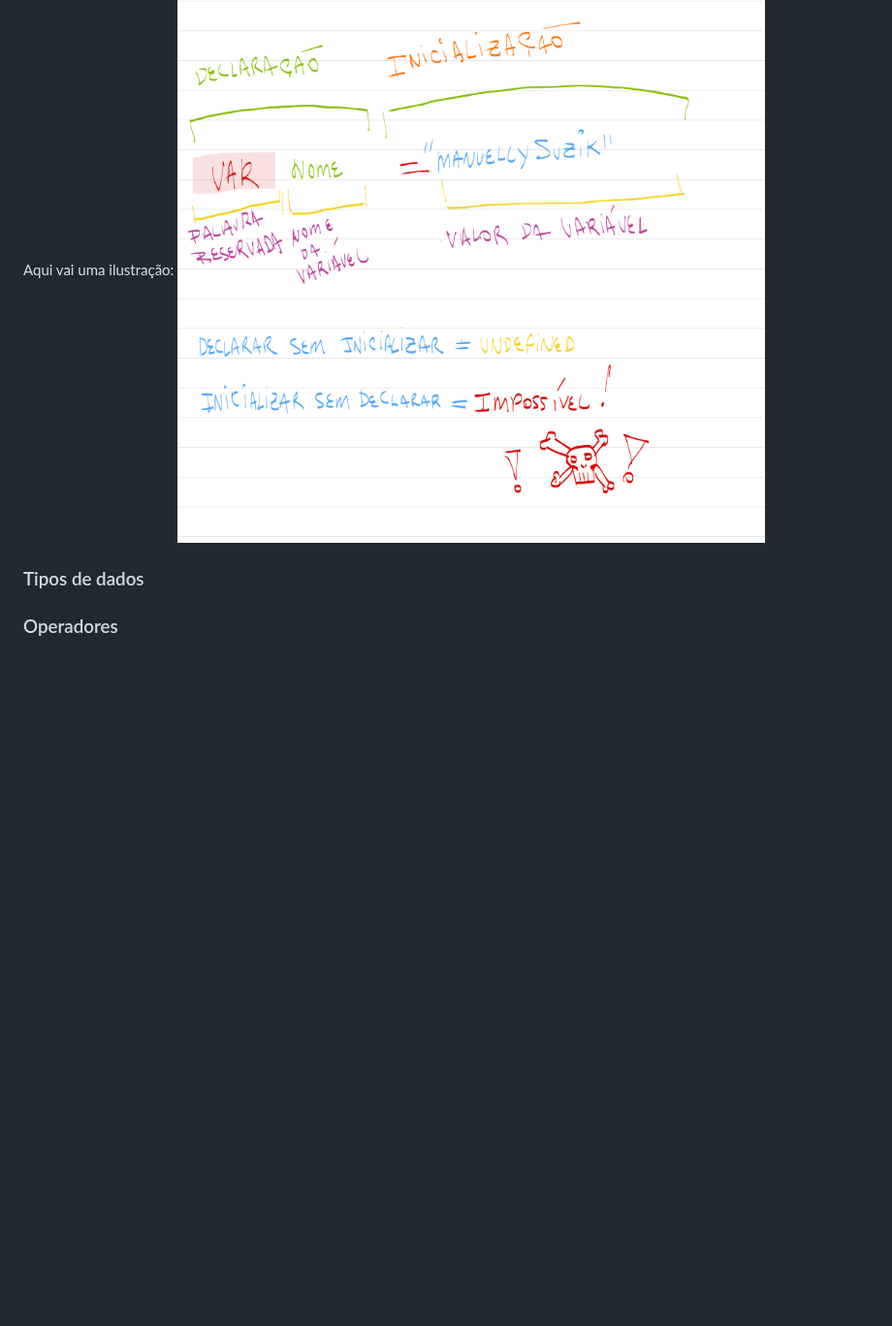
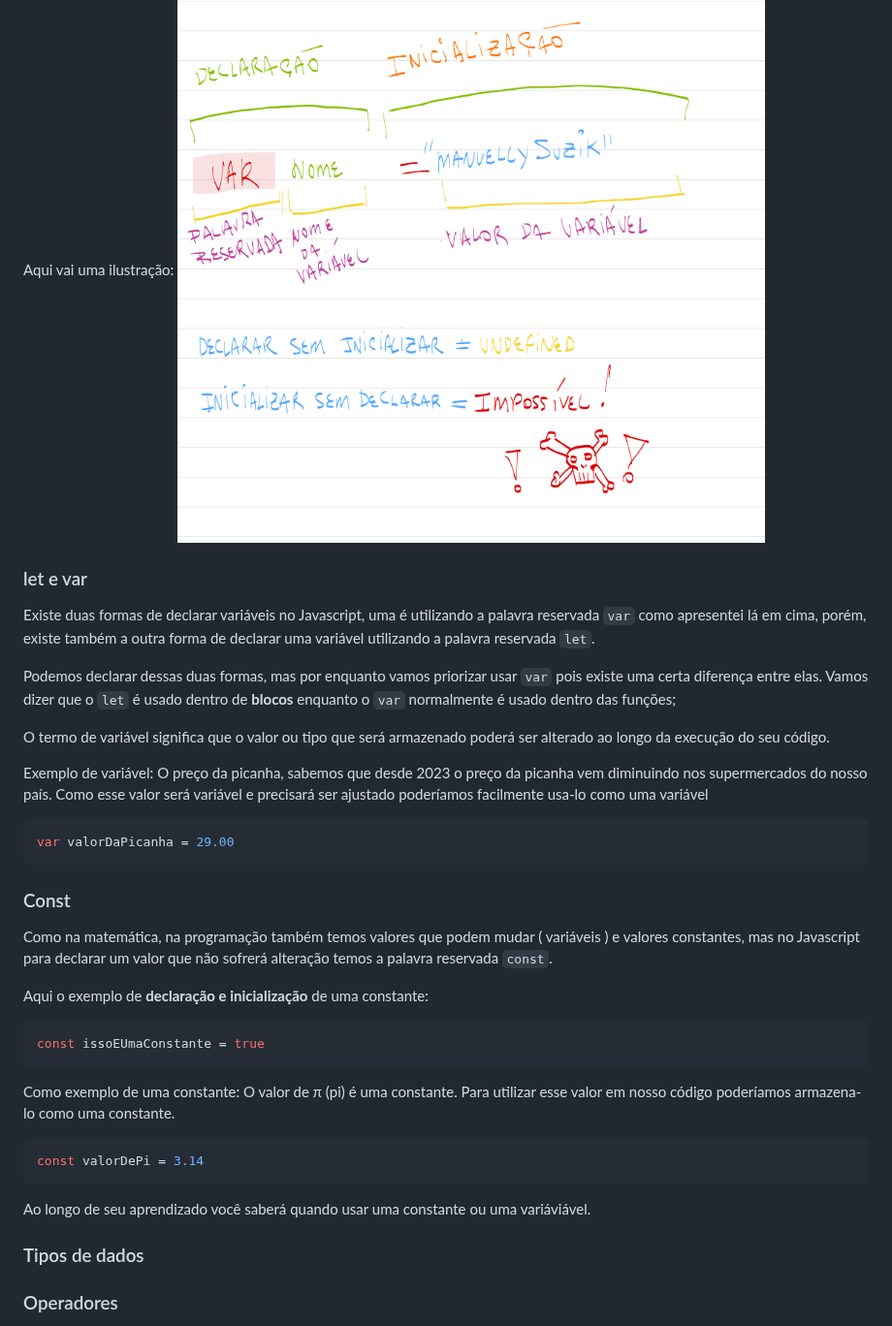
Before and after one commit to reprograma/on22-b3-s2-js-logica-I, a Markdown page: README.md, the part around the change. Shown at 97% size. Rendered like a GitHub page; blank space fills up the shorter version.

Commit message:
const, var, let

````diff
--- a/README.md
+++ b/README.md
@@ -81,6 +81,37 @@ Veja o exemplo de uma variável inicializada:
 
  Aqui vai uma ilustração:
  ![Variaveis](assets/variaveis.png)
+
+ ### let e var
+Existe duas formas de declarar variáveis no Javascript, uma é utilizando a palavra reservada `var` como apresentei lá em cima, porém, existe também a outra forma de declarar uma variável utilizando a palavra reservada `let`.
+
+Podemos declarar dessas duas formas, mas por enquanto vamos priorizar usar `var` pois existe uma certa diferença entre elas. Vamos dizer que o `let` é usado dentro de **blocos** enquanto o `var` normalmente é usado dentro das funções;
+
+O termo de variável significa que o valor ou tipo que será armazenado poderá ser alterado ao longo da execução do seu código.
+
+Exemplo de variável:
+O preço da picanha, sabemos que desde 2023 o preço da picanha vem diminuindo nos supermercados do nosso país. Como esse valor será variável e precisará ser ajustado poderíamos facilmente usa-lo como uma variável
+
+```Javascript
+var valorDaPicanha = 29.00
+```
+
+### Const
+Como na matemática, na programação também temos valores que podem mudar ( variáveis ) e valores constantes, mas no Javascript para declarar um valor que não sofrerá alteração temos a palavra reservada `const`.
+
+Aqui o exemplo de **declaração e inicialização** de uma constante:
+```Javascript
+const issoEUmaConstante = true
+```
+
+Como exemplo de uma constante:
+O valor de π (pi) é uma constante. Para utilizar esse valor em nosso código poderíamos armazena-lo como uma constante.
+
+```Javascript
+const valorDePi = 3.14
+```
+
+Ao longo de seu aprendizado você saberá quando usar uma constante ou uma variáviável.
 ### Tipos de dados
 
 ### Operadores
````
Also changed, not shown: assets/nodejs.png.
